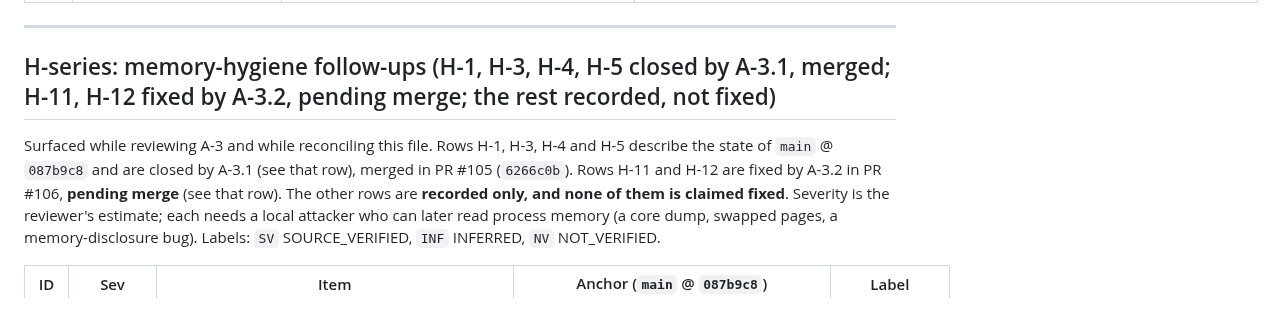
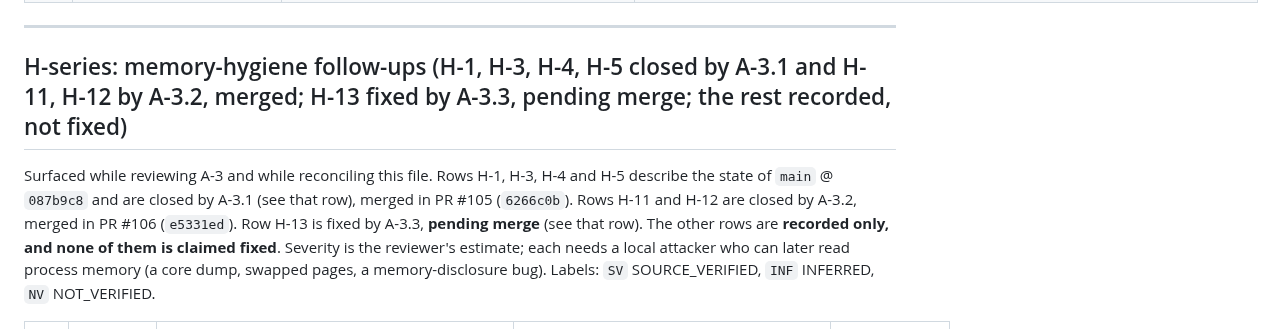
Before and after one commit to artemidamoon2223-collab/Arcium-messenger-, a Markdown page: docs/SECURITY-FINDINGS.md, the part around one of its changes. Drawn GitHub-style.

```diff
--- a/docs/SECURITY-FINDINGS.md
+++ b/docs/SECURITY-FINDINGS.md
@@ -180,11 +181,12 @@ change landed; the evidence column is what this snapshot re-read.
 
 ---
 
-## H-series: memory-hygiene follow-ups (H-1, H-3, H-4, H-5 closed by A-3.1, merged; H-11, H-12 fixed by A-3.2, pending merge; the rest recorded, not fixed)
+## H-series: memory-hygiene follow-ups (H-1, H-3, H-4, H-5 closed by A-3.1 and H-11, H-12 by A-3.2, merged; H-13 fixed by A-3.3, pending merge; the rest recorded, not fixed)
 
 Surfaced while reviewing A-3 and while reconciling this file. Rows H-1, H-3, H-4 and H-5
 describe the state of `main` @ `087b9c8` and are closed by A-3.1 (see that row), merged in PR #105
-(`6266c0b`). Rows H-11 and H-12 are fixed by A-3.2 in PR #106, **pending merge** (see that row).
+(`6266c0b`). Rows H-11 and H-12 are closed by A-3.2, merged in PR #106
+(`e5331ed`). Row H-13 is fixed by A-3.3, **pending merge** (see that row).
 The other rows are **recorded only, and none of them is claimed fixed**. Severity is the reviewer's estimate;
 each needs a local attacker who can later read process memory (a core dump, swapped pages,
 a memory-disclosure bug). Labels: `SV` SOURCE_VERIFIED, `INF` INFERRED, `NV` NOT_VERIFIED.
```
Also changed, not shown: other parts of docs/SECURITY-FINDINGS.md (+8 -7 lines).
